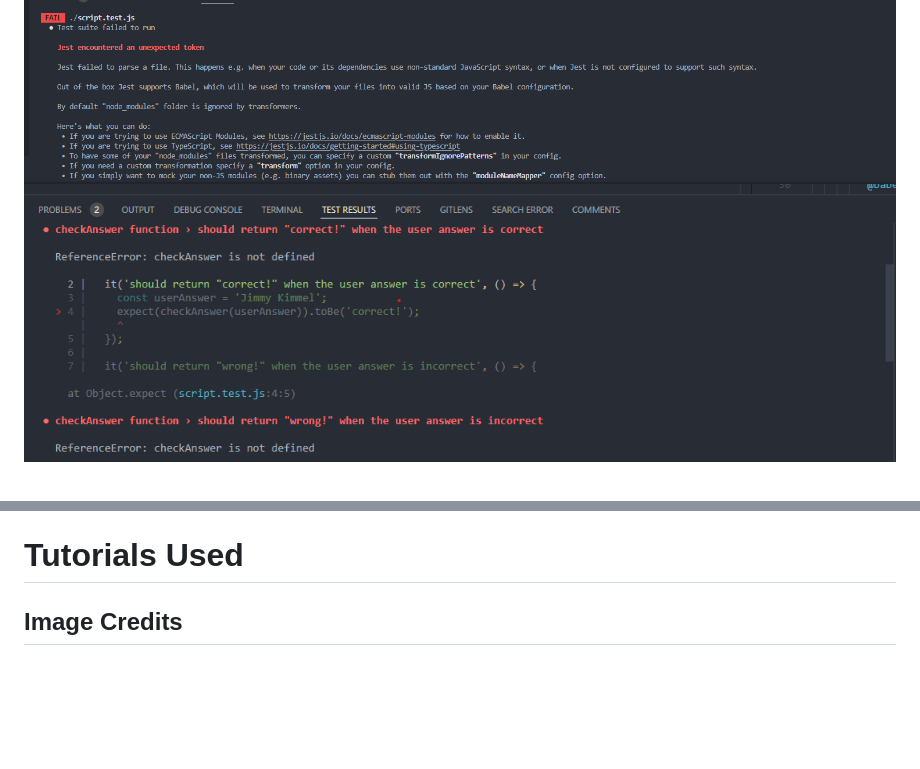
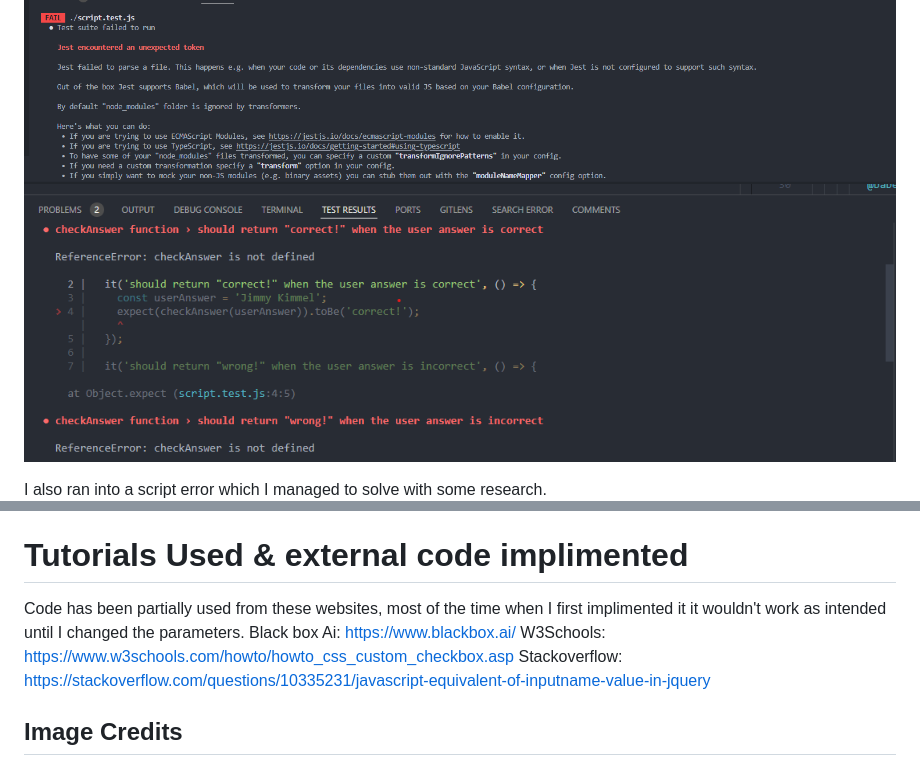
Before and after one commit to RWinterburn/OscarsQuiz, a Markdown page: README.md, 2 parts joined by grey strips. Drawn GitHub-style; blank space fills up the shorter version.

```diff
--- a/README.md
+++ b/README.md
@@ -119,5 +117,7 @@ Couldn't figure out a solution for the option counter not restarting on each que
 ![Image](assets/docs/imgdocs/jestBug.png)
 ![Image](assets/docs/imgdocs/JestBugtwo.png)
+
+I also ran into a script error which I managed to solve with some research.
 ![Image](assets/docs/imgdocs/script-error.png)
 
 ![Image](assets/docs/imgdocs/script-fix.png)
@@ -163,7 +164,13 @@ For future development go to https://github.com/RWinterburn/OscarsQuiz
 * Select the repository destination and the workspace will click open.
 * You may get the option saying "Do you trust this author? click Yes"
 
-# Tutorials Used
+# Tutorials Used & external code implimented
+Code has been partially used from these websites, most of the time when I first implimented it it wouldn't work as intended until I changed the parameters.
+Black box Ai: https://www.blackbox.ai/
+W3Schools:
+https://www.w3schools.com/howto/howto_css_custom_checkbox.asp
+Stackoverflow:
+https://stackoverflow.com/questions/10335231/javascript-equivalent-of-inputname-value-in-jquery
 
 
 ## Image Credits
```
Also changed, not shown: other parts of README.md (+10 -11 lines), assets/docs/imgdocs/emptyName.png (added), assets/docs/imgdocs/nameEntered.png (added), assets/docs/imgdocs/tryagain.png (added), assets/docs/imgdocs/wronganswer.png (added), 1 other file.
